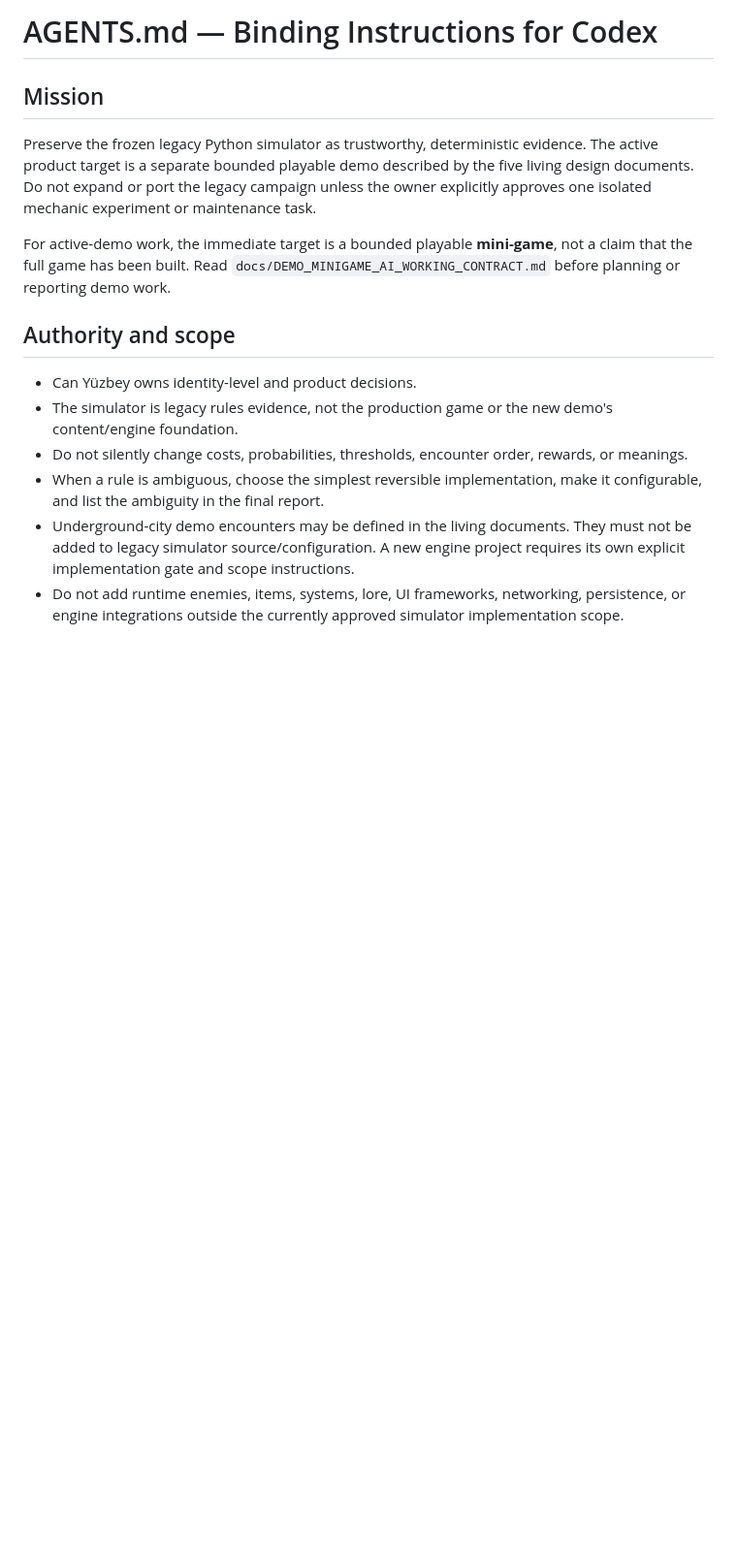
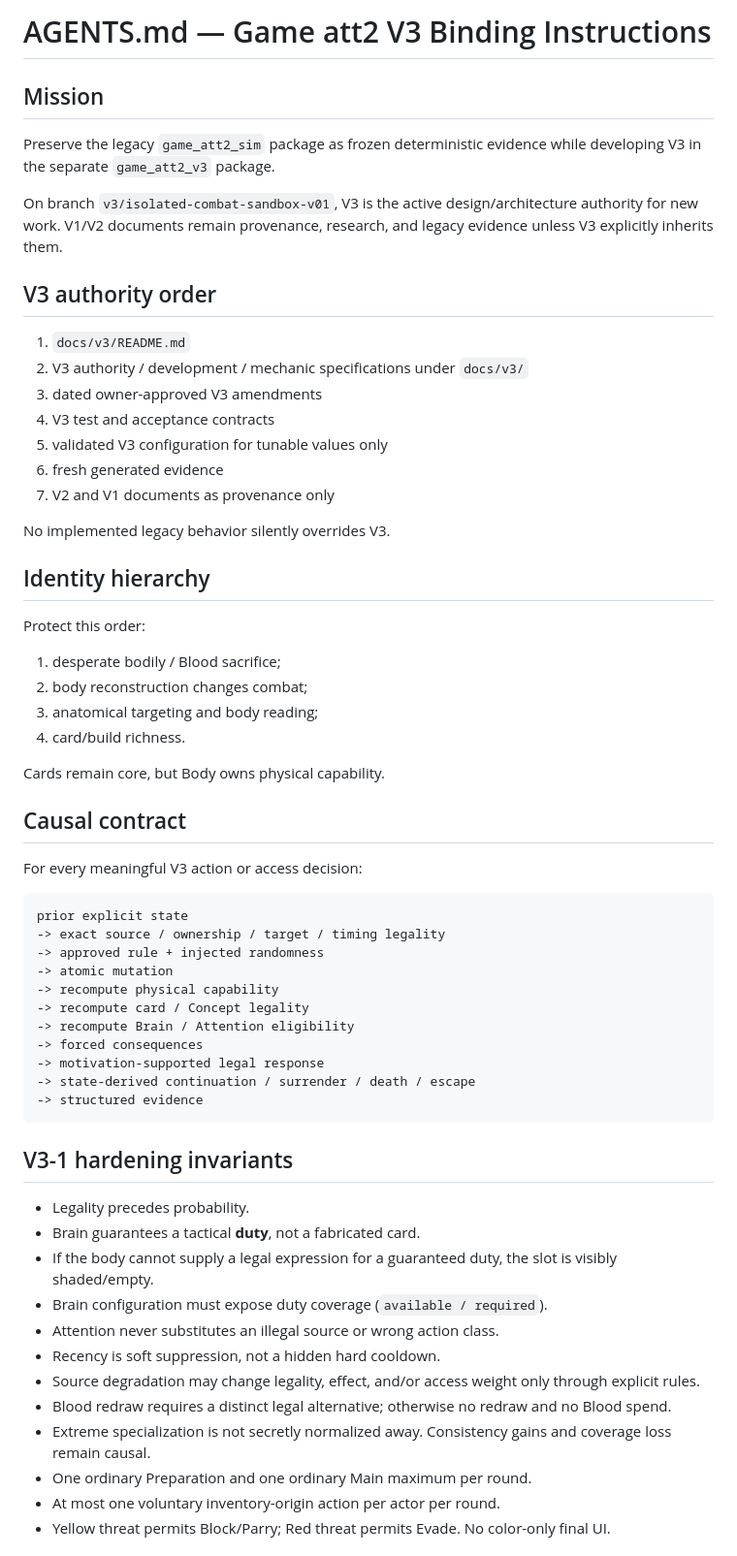
Before and after one commit to CanYuzbey/game-att2, a Markdown page: Game_att2_Codex_Handoff_v0_6/AGENTS.md, the part around one of its changes. Shown at 97% size. GitHub-like rendering; blank space fills up the shorter version.

````diff
--- a/Game_att2_Codex_Handoff_v0_6/AGENTS.md
+++ b/Game_att2_Codex_Handoff_v0_6/AGENTS.md
@@ -1,24 +1,64 @@
-# AGENTS.md — Binding Instructions for Codex
+# AGENTS.md — Game att2 V3 Binding Instructions
 
 ## Mission
 
-Preserve the frozen legacy Python simulator as trustworthy, deterministic evidence.
-The active product target is a separate bounded playable demo described by the five
-living design documents. Do not expand or port the legacy campaign unless the owner
-explicitly approves one isolated mechanic experiment or maintenance task.
+Preserve the legacy `game_att2_sim` package as frozen deterministic evidence while developing V3 in the separate `game_att2_v3` package.
 
-For active-demo work, the immediate target is a bounded playable **mini-game**, not
-a claim that the full game has been built. Read
-`docs/DEMO_MINIGAME_AI_WORKING_CONTRACT.md` before planning or reporting demo work.
+On branch `v3/isolated-combat-sandbox-v01`, V3 is the active design/architecture authority for new work. V1/V2 documents remain provenance, research, and legacy evidence unless V3 explicitly inherits them.
 
-## Authority and scope
+## V3 authority order
 
-- Can Yüzbey owns identity-level and product decisions.
-- The simulator is legacy rules evidence, not the production game or the new demo's
-  content/engine foundation.
-- Do not silently change costs, probabilities, thresholds, encounter order, rewards, or meanings.
-- When a rule is ambiguous, choose the simplest reversible implementation, make it configurable, and list the ambiguity in the final report.
-- Underground-city demo encounters may be defined in the living documents. They must
-  not be added to legacy simulator source/configuration. A new engine project requires
-  its own explicit implementation gate and scope instructions.
-- Do not add runtime enemies, items, systems, lore, UI frameworks, networking, persistence, or engine integrations outside the currently approved simulator implementation scope.
+1. `docs/v3/README.md`
+2. V3 authority / development / mechanic specifications under `docs/v3/`
+3. dated owner-approved V3 amendments
+4. V3 test and acceptance contracts
+5. validated V3 configuration for tunable values only
+6. fresh generated evidence
+7. V2 and V1 documents as provenance only
+
+No implemented legacy behavior silently overrides V3.
+
+## Identity hierarchy
+
+Protect this order:
+
+1. desperate bodily / Blood sacrifice;
+2. body reconstruction changes combat;
+3. anatomical targeting and body reading;
+4. card/build richness.
+
+Cards remain core, but Body owns physical capability.
+
+## Causal contract
+
+For every meaningful V3 action or access decision:
+
+```text
+prior explicit state
+-> exact source / ownership / target / timing legality
+-> approved rule + injected randomness
+-> atomic mutation
+-> recompute physical capability
+-> recompute card / Concept legality
+-> recompute Brain / Attention eligibility
+-> forced consequences
+-> motivation-supported legal response
+-> state-derived continuation / surrender / death / escape
+-> structured evidence
+```
+
+## V3-1 hardening invariants
+
+- Legality precedes probability.
+- Brain guarantees a tactical **duty**, not a fabricated card.
+- If the body cannot supply a legal expression for a guaranteed duty, the slot is visibly shaded/empty.
+- Brain configuration must expose duty coverage (`available / required`).
+- Attention never substitutes an illegal source or wrong action class.
+- Recency is soft suppression, not a hidden hard cooldown.
+- Source degradation may change legality, effect, and/or access weight only through explicit rules.
+- Blood redraw requires a distinct legal alternative; otherwise no redraw and no Blood spend.
+- Extreme specialization is not secretly normalized away. Consistency gains and coverage loss remain causal.
+- One ordinary Preparation and one ordinary Main maximum per round.
+- At most one voluntary inventory-origin action per actor per round.
+- Yellow threat permits Block/Parry; Red threat permits Evade. No color-only final UI.
+
````
Also changed, not shown: other parts of Game_att2_Codex_Handoff_v0_6/AGENTS.md (+32 -95 lines).
